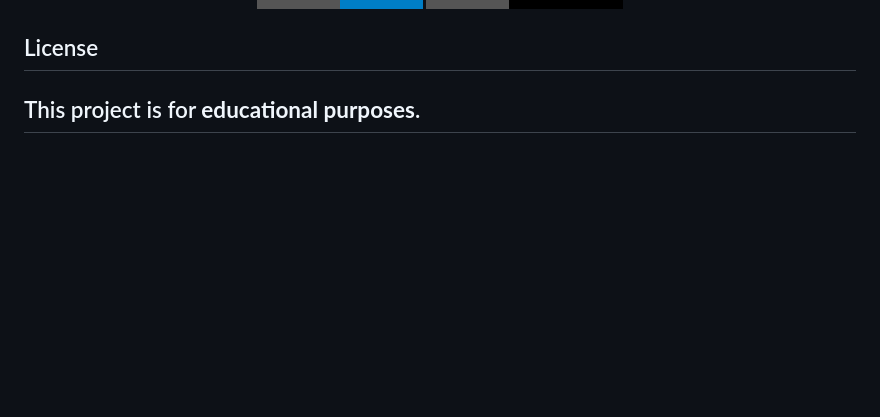
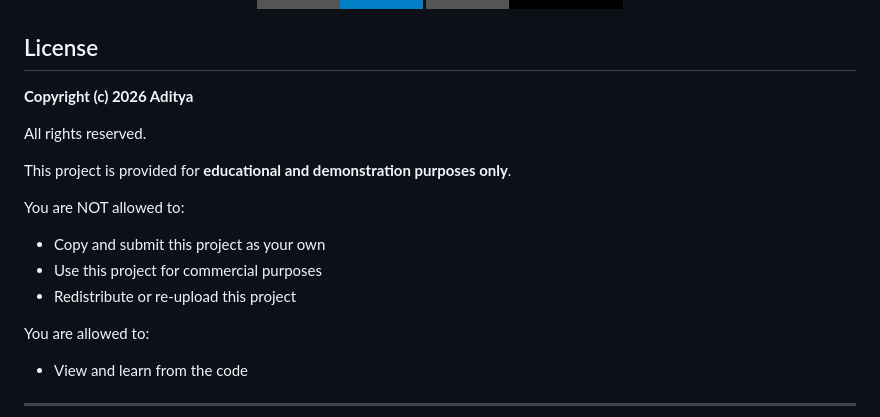
Before and after one commit to adityaupadhyay01/parking_slot_allocation, a Markdown page: README.md, the part around the change. Rendered like a GitHub page; badges without logos; blank space fills up the shorter version.

```diff
--- a/README.md
+++ b/README.md
@@ -194,5 +194,18 @@ Contributions are welcome!
 
 ## License
 
-This project is for **educational purposes**.
+**Copyright (c) 2026 Aditya**
+
+All rights reserved.
+
+This project is provided for **educational and demonstration purposes only**.
+
+You are NOT allowed to:
+- Copy and submit this project as your own
+- Use this project for commercial purposes
+- Redistribute or re-upload this project
+
+You are allowed to:
+- View and learn from the code
+
 ---
```
